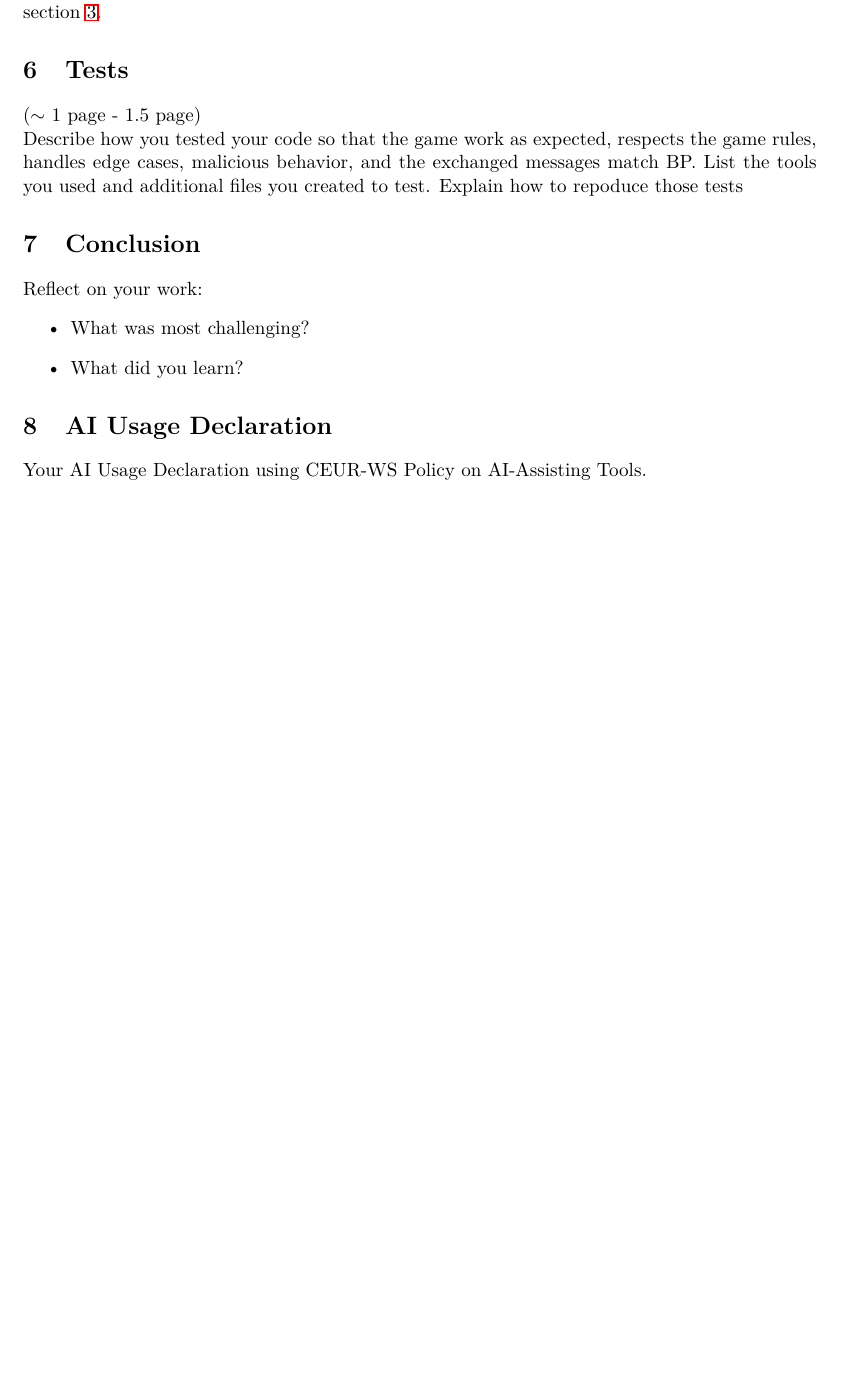
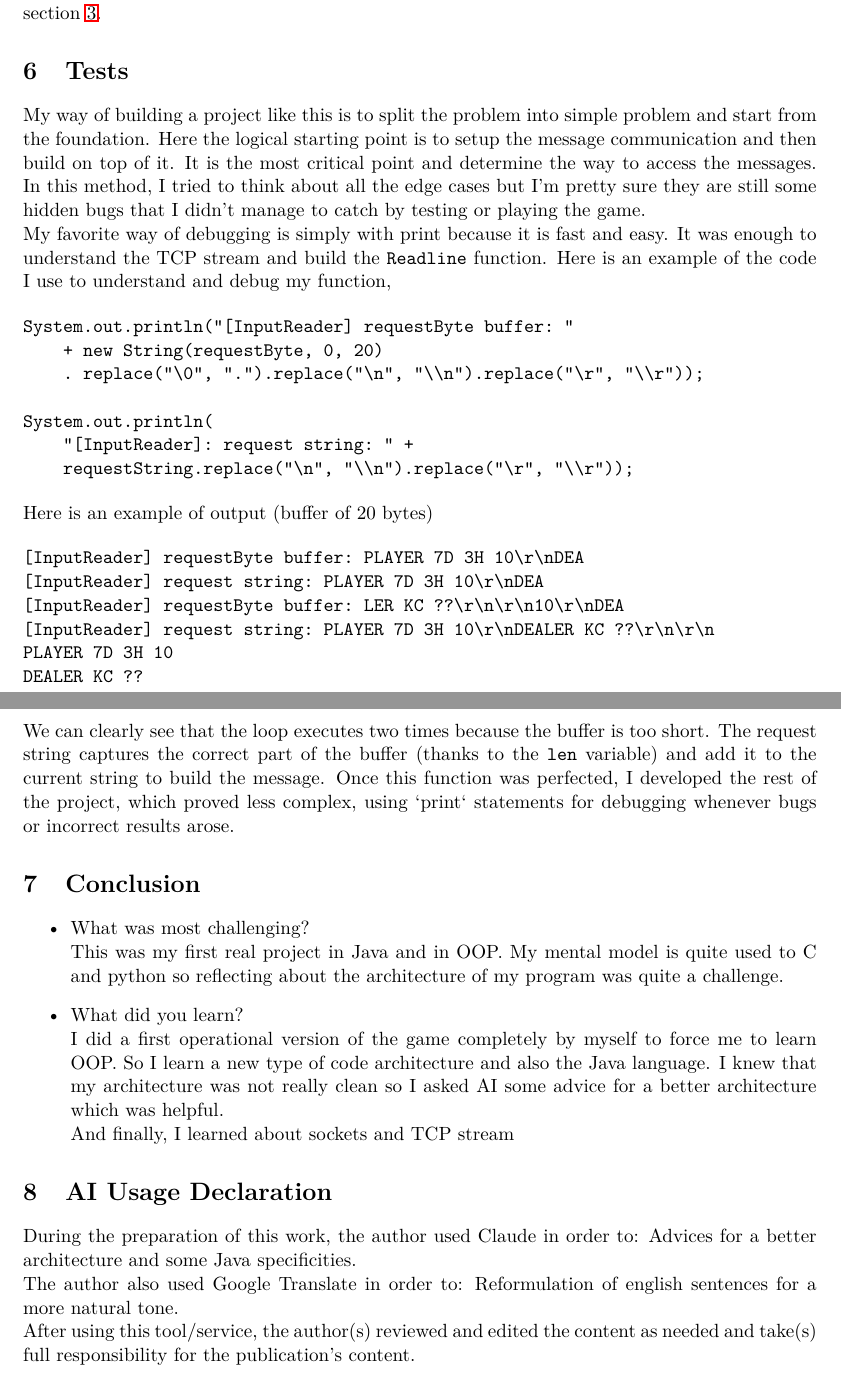
Before and after one commit to DamianoPanta/Blackjack, a LaTeX document (docs/report_template.tex): part of page 3 of 3 before the commit and two parts of pages 3 and 4 of 4 after it, the two joined at a grey line, cut so that both start at the same text, the shorter picture padded with empty space. Compiled offline with pdfLaTeX.

Commit message:
Report finished and some code improvements

```diff
--- a/docs/report_template.tex
+++ b/docs/report_template.tex
@@ -111,19 +97,47 @@ In a second time, it while deduct 10 for each aces in the hand as long as the to
 Concerning the robustness of the message reception, everything has been detailed in the section \ref{sec:tcp-stream}.
 
 \section{Tests}
-($\sim$  1 page - 1.5 page)\\
-Describe how you tested your code so that the game work as expected, respects
-the game rules, handles edge cases, malicious behavior, and the exchanged messages match BP. List the tools you used and additional files you created to test. Explain how to repoduce those tests
+
+My way of building a project like this is to split the problem into simple problem and start from the foundation. Here the logical starting point is to setup the message communication and then build on top of it. It is the most critical point and determine the way to access the messages. In this method, I tried to think about all the edge cases but I'm pretty sure they are still some hidden bugs that I didn't manage to catch by testing or playing the game.\\
+My favorite way of debugging is simply with print because it is fast and easy. It was enough to understand the TCP stream and build the \texttt{Readline} function. Here is an example of the code I use to understand and debug my function,
+
+\begin{verbatim}
+System.out.println("[InputReader] requestByte buffer: "
+    + new String(requestByte, 0, 20)
+    . replace("\0", ".").replace("\n", "\\n").replace("\r", "\\r"));
+
+System.out.println(
+    "[InputReader]: request string: " +
+    requestString.replace("\n", "\\n").replace("\r", "\\r"));
+\end{verbatim}
+
+\noindent Here is an example of output (buffer of 20 bytes)
+
+\begin{verbatim}
+[InputReader] requestByte buffer: PLAYER 7D 3H 10\r\nDEA
+[InputReader] request string: PLAYER 7D 3H 10\r\nDEA
+[InputReader] requestByte buffer: LER KC ??\r\n\r\n10\r\nDEA
+[InputReader] request string: PLAYER 7D 3H 10\r\nDEALER KC ??\r\n\r\n
+PLAYER 7D 3H 10
+DEALER KC ??
+\end{verbatim}
+
+\noindent We can clearly see that the loop executes two times because the buffer is too short. The request string captures the correct part of the buffer (thanks to the \texttt{len} variable) and add it to the current string to build the message.
+Once this function was perfected, I developed the rest of the project, which proved less complex, using `print` statements for debugging whenever bugs or incorrect results arose.
 
 \section{Conclusion}
-Reflect on your work:
 \begin{itemize}
-    \item What was most challenging?
-    \item What did you learn?
+    \item What was most challenging?\\
+        This was my first real project in Java and in OOP. My mental model is quite used to C and python so reflecting about the architecture of my program was quite a challenge.
+    \item What did you learn?\\
+        I did a first operational version of the game completely by myself to force me to learn OOP. So I learn a new type of code architecture and also the Java language. I knew that my architecture was not really clean so I asked AI some advice for a better architecture which was helpful.\\
+        And finally, I learned about sockets and TCP stream
 \end{itemize}
 
 \section{AI Usage Declaration}
 
-Your AI Usage Declaration using CEUR-WS Policy on AI-Assisting Tools.
+During the preparation of this work, the author used Claude in order to: Advices for a better architecture and some Java specificities.\\
+The author also used Google Translate in order to: Reformulation of english sentences for a more natural tone.\\
+After using this tool/service, the author(s) reviewed and edited the content as needed and take(s) full responsibility for the publication’s content.
 
 \end{document}
```
Also changed, not shown: docs/report_template.pdf, docs/report_template.tex (32 more changed lines), 3 other files.
